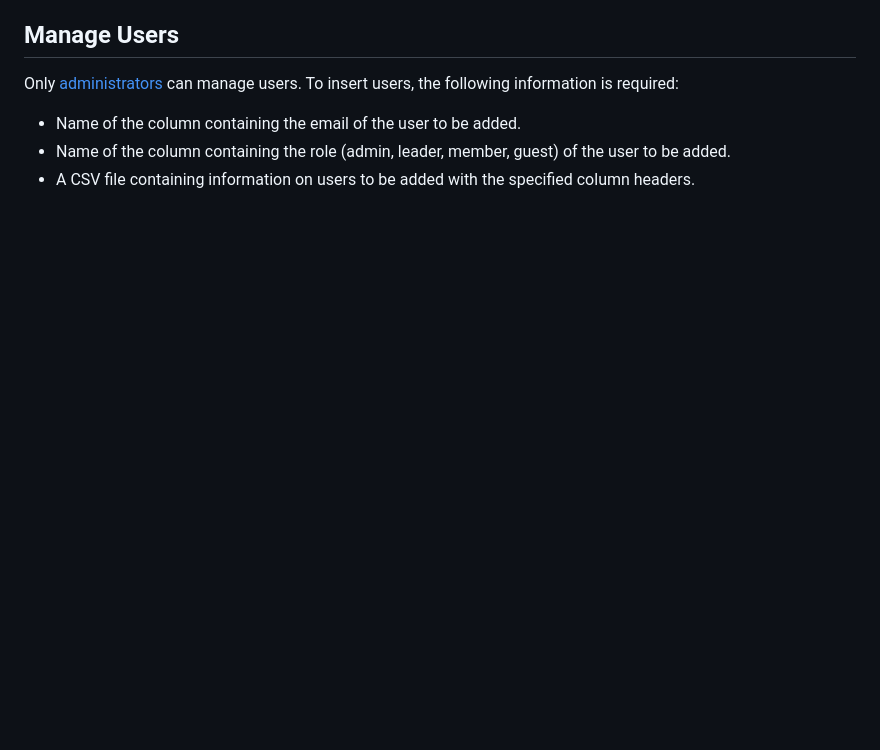
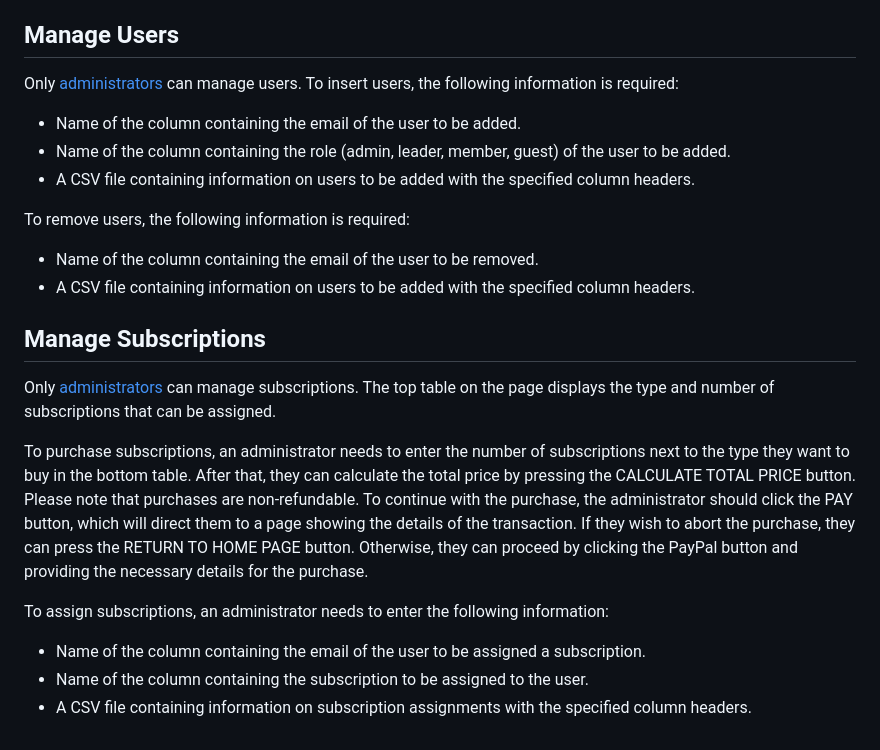
Before and after one commit to ftrihardjo/ftrihardjo.github.io, a Markdown page: README.md, the part around the change. Rendered like a GitHub page; blank space fills up the shorter version.

Commit message:
Update README.md
Add subscriptions management section.

```diff
--- a/README.md
+++ b/README.md
@@ -82,3 +82,20 @@ Only [administrators](#administrator) can manage users. To insert users, the fol
 - Name of the column containing the email of the user to be added.
 - Name of the column containing the role (admin, leader, member, guest) of the user to be added.
 - A CSV file containing information on users to be added with the specified column headers.
+
+To remove users, the following information is required:
+
+- Name of the column containing the email of the user to be removed.
+- A CSV file containing information on users to be added with the specified column headers.
+
+## Manage Subscriptions
+
+Only [administrators](#administrator) can manage subscriptions. The top table on the page displays the type and number of subscriptions that can be assigned.
+
+To purchase subscriptions, an administrator needs to enter the number of subscriptions next to the type they want to buy in the bottom table. After that, they can calculate the total price by pressing the CALCULATE TOTAL PRICE button. Please note that purchases are non-refundable. To continue with the purchase, the administrator should click the PAY button, which will direct them to a page showing the details of the transaction. If they wish to abort the purchase, they can press the RETURN TO HOME PAGE button. Otherwise, they can proceed by clicking the PayPal button and providing the necessary details for the purchase.
+
+To assign subscriptions, an administrator needs to enter the following information:
+
+- Name of the column containing the email of the user to be assigned a subscription.
+- Name of the column containing the subscription to be assigned to the user.
+- A CSV file containing information on subscription assignments with the specified column headers.
```
